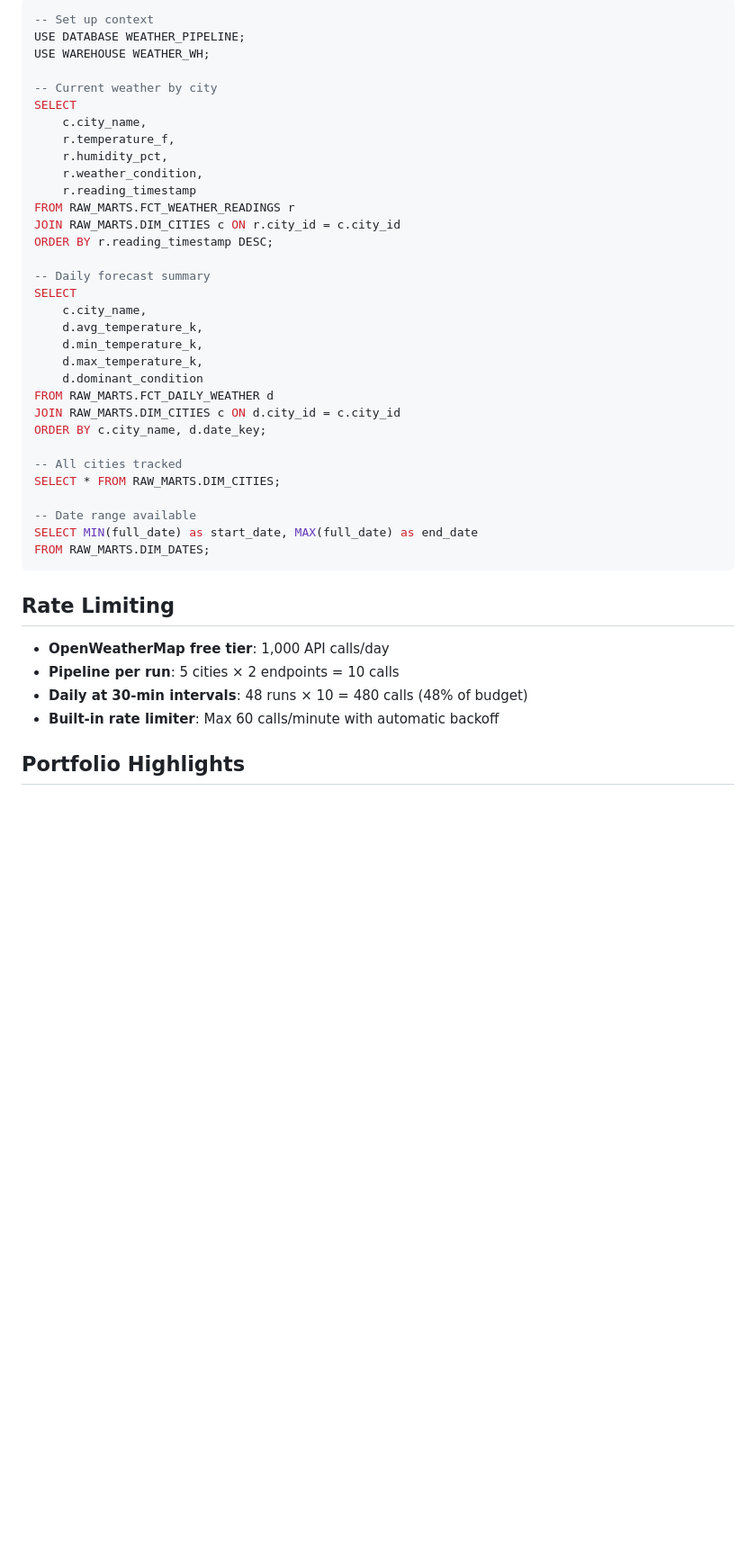
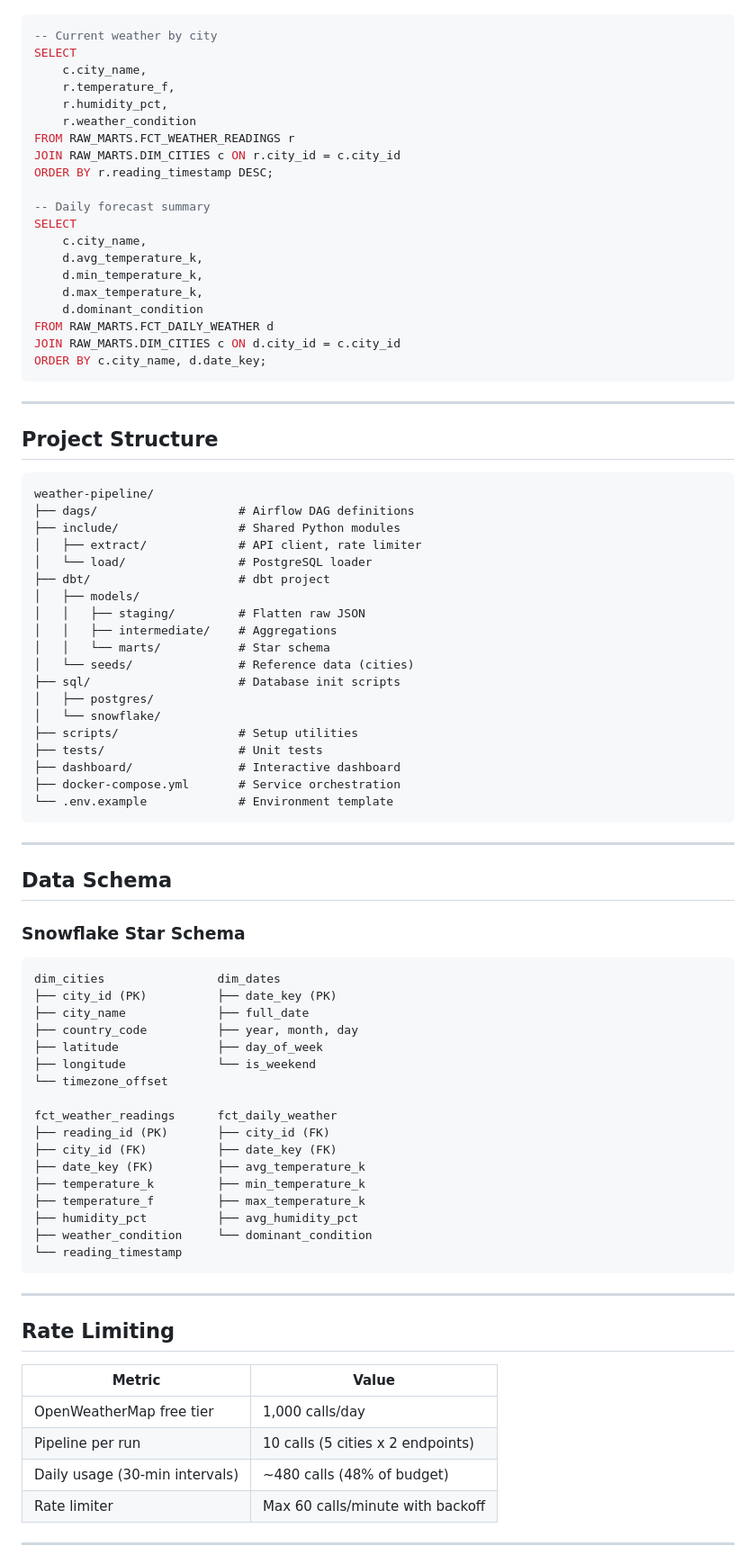
Before and after one commit to kaizen-2004/real-time-end-to-end-weather-pipeline, a Markdown page: README.md, the part around one of its changes. Shown at 90% size. GitHub-like rendering; blank space fills up the shorter version.

````diff
--- a/README.md
+++ b/README.md
@@ -120,16 +140,11 @@ docker compose logs -f airflow-scheduler
 
 ```sql
--- Set up context
-USE DATABASE WEATHER_PIPELINE;
-USE WAREHOUSE WEATHER_WH;
-
 -- Current weather by city
 SELECT
     c.city_name,
     r.temperature_f,
     r.humidity_pct,
-    r.weather_condition,
-    r.reading_timestamp
+    r.weather_condition
 FROM RAW_MARTS.FCT_WEATHER_READINGS r
 JOIN RAW_MARTS.DIM_CITIES c ON r.city_id = c.city_id
 ORDER BY r.reading_timestamp DESC;
@@ -144,21 +159,70 @@ SELECT
 FROM RAW_MARTS.FCT_DAILY_WEATHER d
 JOIN RAW_MARTS.DIM_CITIES c ON d.city_id = c.city_id
 ORDER BY c.city_name, d.date_key;
+```
 
--- All cities tracked
-SELECT * FROM RAW_MARTS.DIM_CITIES;
+---
 
--- Date range available
-SELECT MIN(full_date) as start_date, MAX(full_date) as end_date
-FROM RAW_MARTS.DIM_DATES;
+## Project Structure
+
 ```
+weather-pipeline/
+├── dags/                    # Airflow DAG definitions
+├── include/                 # Shared Python modules
+│   ├── extract/             # API client, rate limiter
+│   └── load/                # PostgreSQL loader
+├── dbt/                     # dbt project
+│   ├── models/
+│   │   ├── staging/         # Flatten raw JSON
+│   │   ├── intermediate/    # Aggregations
+│   │   └── marts/           # Star schema
+│   └── seeds/               # Reference data (cities)
+├── sql/                     # Database init scripts
+│   ├── postgres/
+│   └── snowflake/
+├── scripts/                 # Setup utilities
+├── tests/                   # Unit tests
+├── dashboard/               # Interactive dashboard
+├── docker-compose.yml       # Service orchestration
+└── .env.example             # Environment template
+```
+
+---
+
+## Data Schema
+
+### Snowflake Star Schema
+
+```
+dim_cities                dim_dates
+├── city_id (PK)          ├── date_key (PK)
+├── city_name             ├── full_date
+├── country_code          ├── year, month, day
+├── latitude              ├── day_of_week
+├── longitude             └── is_weekend
+└── timezone_offset
+
+fct_weather_readings      fct_daily_weather
+├── reading_id (PK)       ├── city_id (FK)
+├── city_id (FK)          ├── date_key (FK)
+├── date_key (FK)         ├── avg_temperature_k
+├── temperature_k         ├── min_temperature_k
+├── temperature_f         ├── max_temperature_k
+├── humidity_pct          ├── avg_humidity_pct
+├── weather_condition     └── dominant_condition
+└── reading_timestamp
+```
+
+---
 
 ## Rate Limiting
 
-- **OpenWeatherMap free tier**: 1,000 API calls/day
-- **Pipeline per run**: 5 cities × 2 endpoints = 10 calls
-- **Daily at 30-min intervals**: 48 runs × 10 = 480 calls (48% of budget)
-- **Built-in rate limiter**: Max 60 calls/minute with automatic backoff
+| Metric | Value |
+|--------|-------|
+| OpenWeatherMap free tier | 1,000 calls/day |
+| Pipeline per run | 10 calls (5 cities x 2 endpoints) |
+| Daily usage (30-min intervals) | ~480 calls (48% of budget) |
+| Rate limiter | Max 60 calls/minute with backoff |
 
-## Portfolio Highlights
+---
 
````
Also changed, not shown: other parts of README.md (+147 -89 lines).
